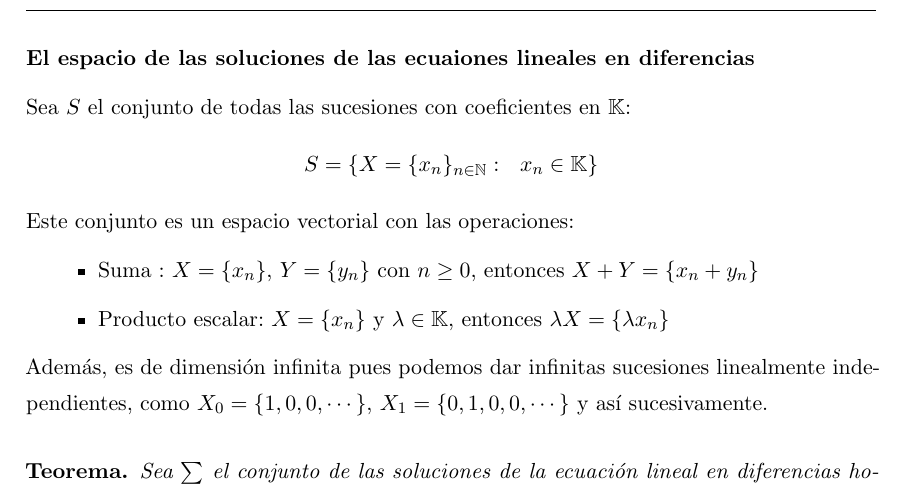
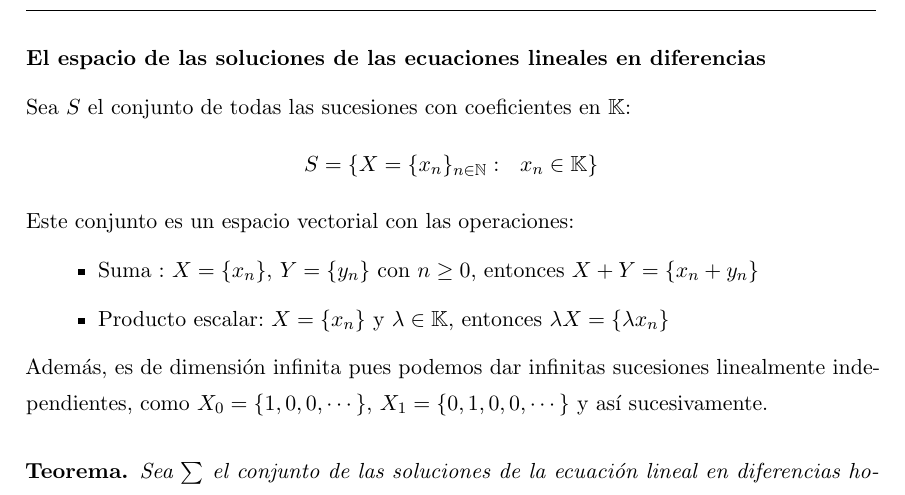
Before and after one commit to libreim/apuntesDGIIM, a LaTeX document (Modelos Matemáticos I/apuntes.tex): part of page 20 of 28, cut so that both start at the same text. Compiled offline with pdfLaTeX.

Commit message:
MM: Corrección de pequeña errata

```diff
--- a/Modelos Matemáticos I/apuntes.tex
+++ b/Modelos Matemáticos I/apuntes.tex
@@ -1084,7 +1084,7 @@ Vamos a ver las soluciones de ambas para ver cuál es más estable:
   con $f_0 = f_1 = 1$
 \end{ejemplo}
 
-\textbf{El espacio de las soluciones de las ecuaiones lineales en diferencias}
+\textbf{El espacio de las soluciones de las ecuaciones lineales en diferencias}
 
 Sea $S$ el conjunto de todas las sucesiones con coeficientes en $\mathbb K$:
 \[
```
